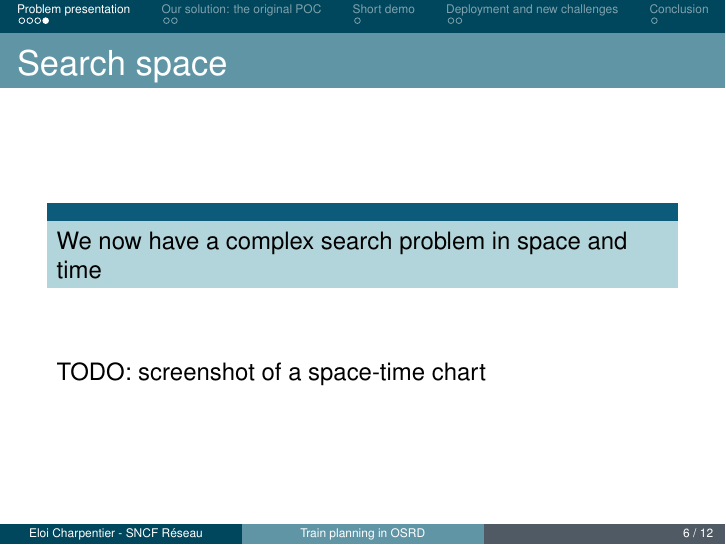
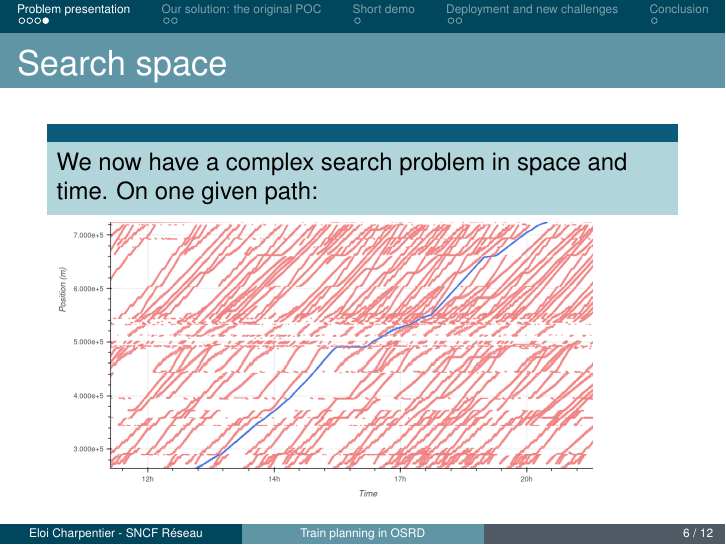
Before and after one commit to eckter/fosdem_2026, LaTeX slides (main.tex): page 6 of 12. Compiled offline with pdfLaTeX.

Commit message:
add space time charts

```diff
--- a/main.tex
+++ b/main.tex
@@ -69,10 +69,10 @@
 
 	\begin{frame}{Search space}
 		\begin{block}{}
-			We now have a complex search problem in space and time
+			We now have a complex search problem in space and time. On one given path:
 		\end{block}
-		\vspace{1cm}
-		TODO: screenshot of a space-time chart
+
+		\includegraphics[scale=0.25]{img/png/space-time-chart.png}
 	\end{frame}
 
 
@@ -91,7 +91,9 @@
 	\begin{frame}{Our solution: general principles}
 
 		Then on top of each path, we evaluate another decision tree with the time:\\
-		TODO: screenshot of a space-time chart
+
+
+		\includesvg[width=\textwidth]{img/svg/examples/space-time-chart-decision-tree}
 	\end{frame}
 
 
```
Also changed, not shown: img/png/space-time-chart.png (added), img/svg/examples/space-time-chart-decision-tree.svg (added).
